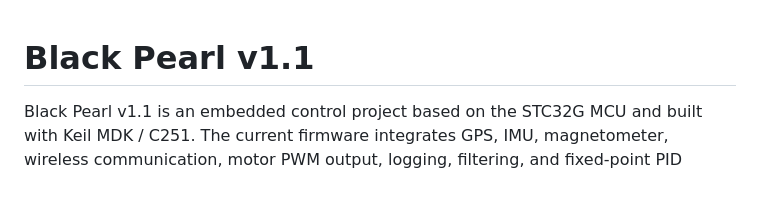
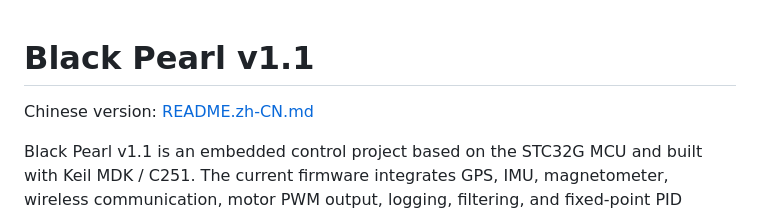
Before and after one commit to B0weny-qwq/Black_Pearl, a Markdown page: README.md, the part around the change. Rendered like a GitHub page; blank space fills up the shorter version.

Commit message:
Add Chinese README link

```diff
--- a/README.md
+++ b/README.md
@@ -1,4 +1,6 @@
 # Black Pearl v1.1
+
+Chinese version: [README.zh-CN.md](README.zh-CN.md)
 
 Black Pearl v1.1 is an embedded control project based on the STC32G MCU and built with Keil MDK / C251. The current firmware integrates GPS, IMU, magnetometer, wireless communication, motor PWM output, logging, filtering, and fixed-point PID control.
 
```
